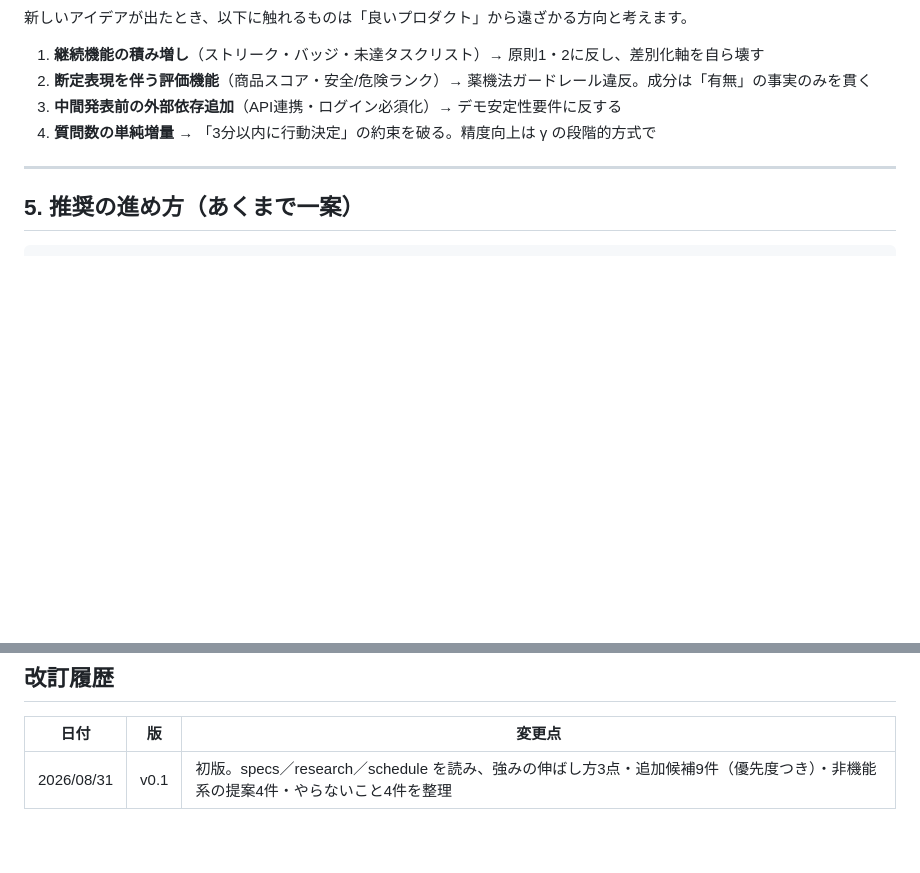
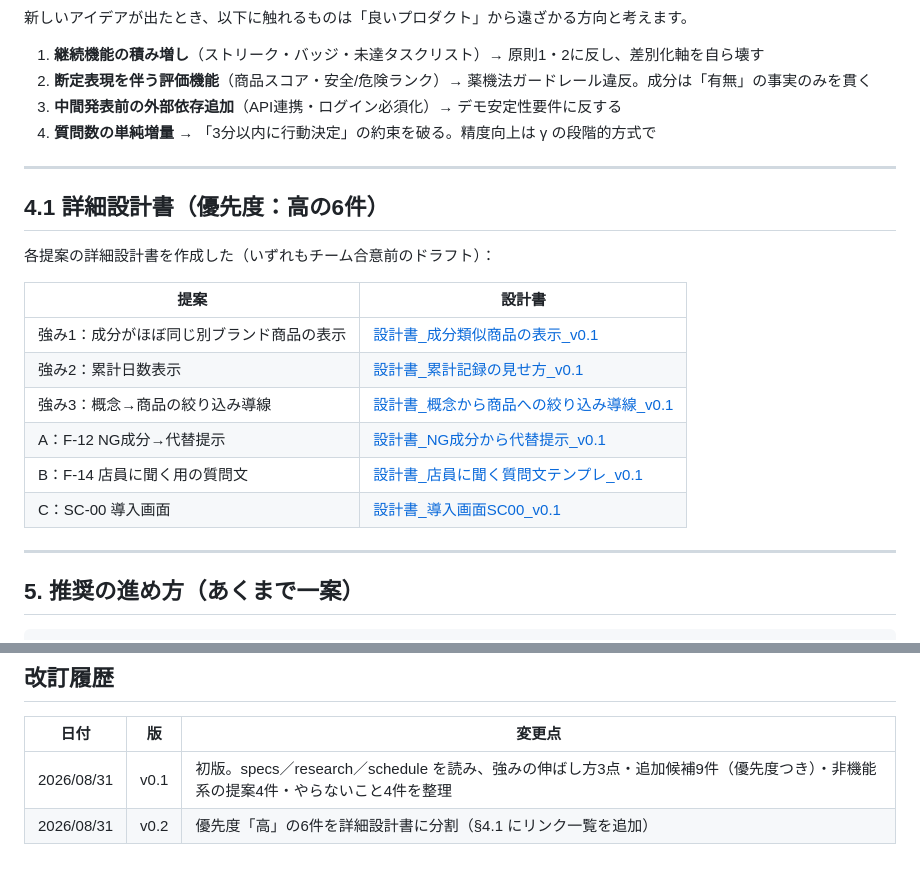
Before and after one commit to itiwoja/tazimagumi_dev_team, a Markdown page: docs/idea/プロダクト改善意見_v0.1.md, 2 parts joined by grey strips. Rendered like a GitHub page; blank space fills up the shorter version.

Commit message:
docs: 優先度「高」の提案に対する詳細設計書を追加

````diff
--- a/docs/idea/プロダクト改善意見_v0.1.md
+++ b/docs/idea/プロダクト改善意見_v0.1.md
@@ -73,6 +73,21 @@
 
 ---
 
+## 4.1 詳細設計書（優先度：高の6件）
+
+各提案の詳細設計書を作成した（いずれもチーム合意前のドラフト）：
+
+| 提案 | 設計書 |
+| --- | --- |
+| 強み1：成分がほぼ同じ別ブランド商品の表示 | [設計書_成分類似商品の表示_v0.1](./設計書_成分類似商品の表示_v0.1.md) |
+| 強み2：累計日数表示 | [設計書_累計記録の見せ方_v0.1](./設計書_累計記録の見せ方_v0.1.md) |
+| 強み3：概念→商品の絞り込み導線 | [設計書_概念から商品への絞り込み導線_v0.1](./設計書_概念から商品への絞り込み導線_v0.1.md) |
+| A：F-12 NG成分→代替提示 | [設計書_NG成分から代替提示_v0.1](./設計書_NG成分から代替提示_v0.1.md) |
+| B：F-14 店員に聞く用の質問文 | [設計書_店員に聞く質問文テンプレ_v0.1](./設計書_店員に聞く質問文テンプレ_v0.1.md) |
+| C：SC-00 導入画面 | [設計書_導入画面SC00_v0.1](./設計書_導入画面SC00_v0.1.md) |
+
+---
+
 ## 5. 推奨の進め方（あくまで一案）
 
 ```
@@ -94,3 +109,4 @@ M-MVP公開（今日 8/31）
 | 日付 | 版 | 変更点 |
 | --- | --- | --- |
 | 2026/08/31 | v0.1 | 初版。specs／research／schedule を読み、強みの伸ばし方3点・追加候補9件（優先度つき）・非機能系の提案4件・やらないこと4件を整理 |
+| 2026/08/31 | v0.2 | 優先度「高」の6件を詳細設計書に分割（§4.1 にリンク一覧を追加） |
````
